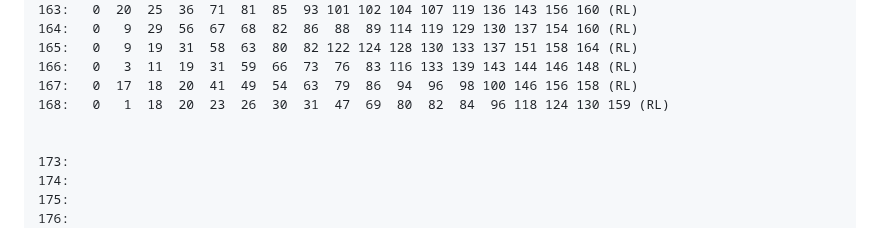
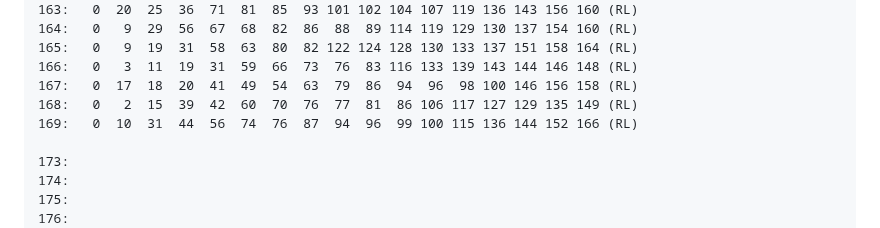
Before and after one commit to luk036/cyclic_quorum, a Markdown page: README.md, the part around the change. GitHub-like rendering.

Commit message:
update README and cqs.md

```diff
--- a/README.md
+++ b/README.md
@@ -166,8 +166,8 @@
 165:   0   9  19  31  58  63  80  82 122 124 128 130 133 137 151 158 164 (RL)
 166:   0   3  11  19  31  59  66  73  76  83 116 133 139 143 144 146 148 (RL)
 167:   0  17  18  20  41  49  54  63  79  86  94  96  98 100 146 156 158 (RL)
-168:   0   1  18  20  23  26  30  31  47  69  80  82  84  96 118 124 130 159 (RL)
-
+168:   0   2  15  39  42  60  70  76  77  81  86 106 117 127 129 135 149 (RL)
+169:   0  10  31  44  56  74  76  87  94  96  99 100 115 136 144 152 166 (RL)
 
 173:
 174:
```
Also changed, not shown: src/cqs.md (+30 -23 lines).
